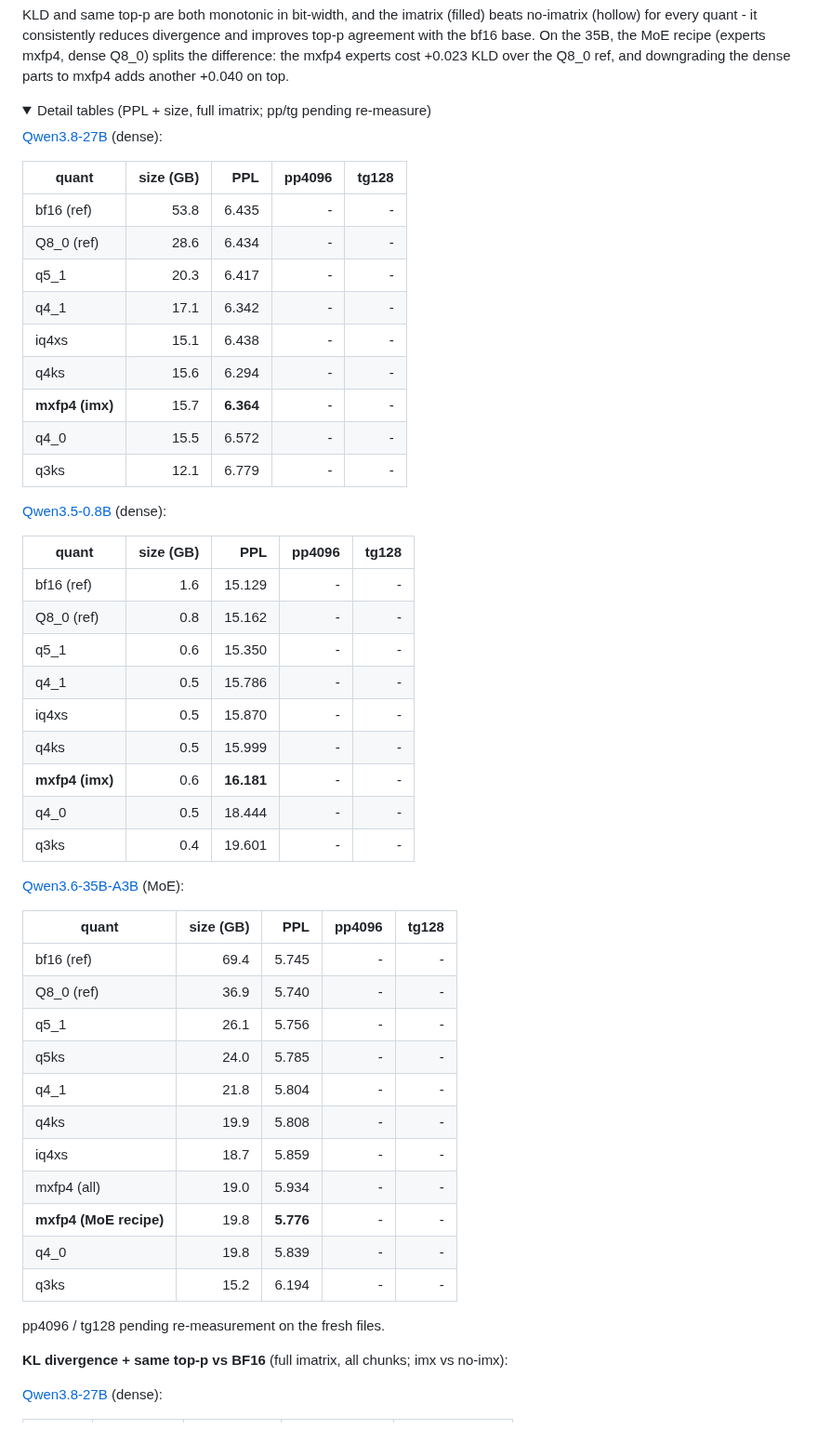
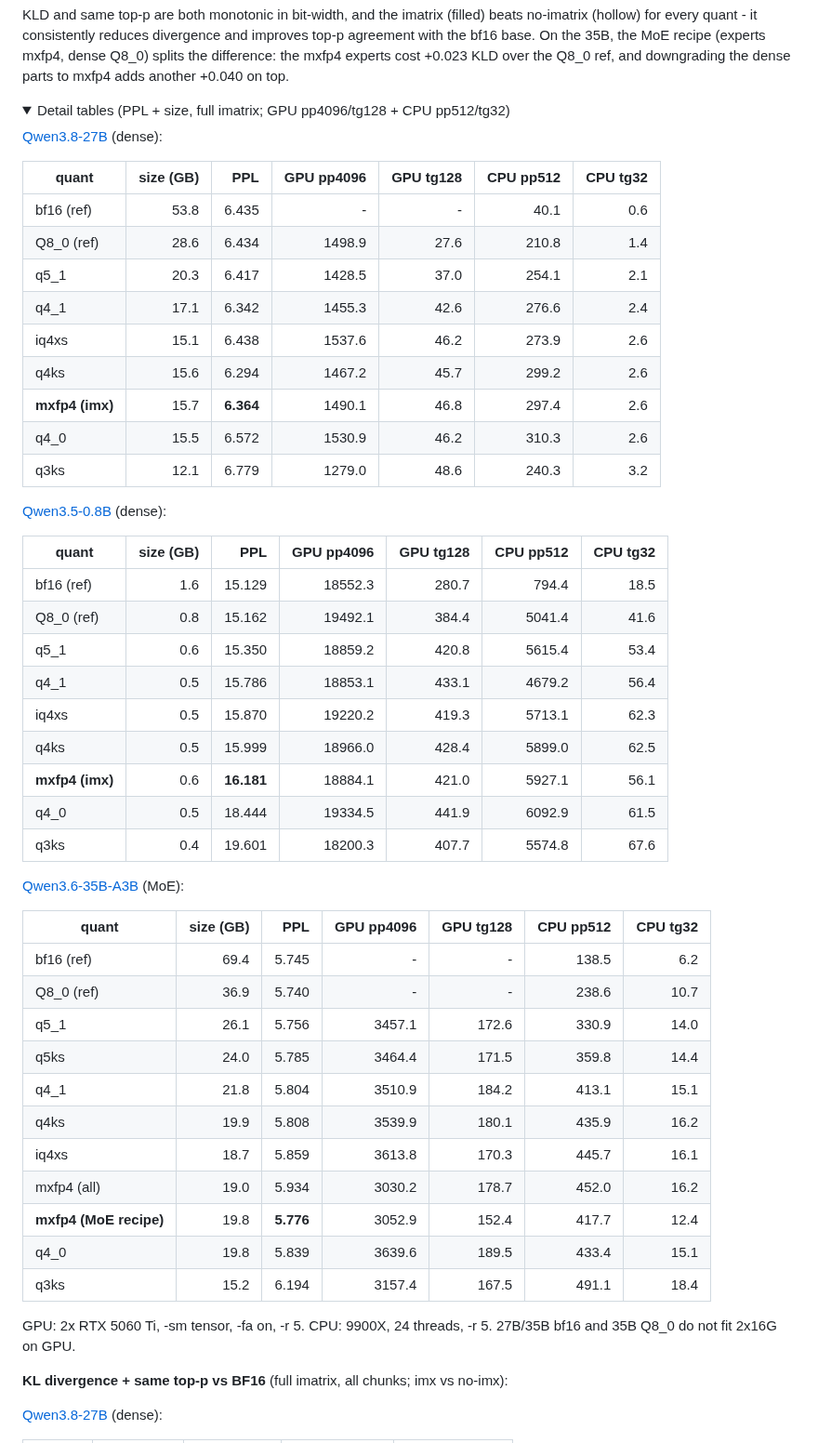
Before and after one commit to timothyeburke/mxfp4-pr-assets, a Markdown page: PR-body.md, the part around one of its changes. Shown at 93% size. Rendered like a GitHub page; folded sections open.

Commit message:
charts: KV 6-row (CPU 285K/9900X + 72-chunk PPL); tables: fresh-file GPU+CPU pp/tg

```diff
--- a/PR-body.md
+++ b/PR-body.md
@@ -66,53 +66,54 @@ The 4-bit family clusters tightly in PPL; mxfp4 sits in the pack on the dense mo
 KLD and same top-p are both monotonic in bit-width, and the imatrix (filled) beats no-imatrix (hollow) for every quant - it consistently reduces divergence and improves top-p agreement with the bf16 base. On the 35B, the MoE recipe (experts mxfp4, dense Q8_0) splits the difference: the mxfp4 experts cost +0.023 KLD over the Q8_0 ref, and downgrading the dense parts to mxfp4 adds another +0.040 on top.
 
 <details>
-<summary>Detail tables (PPL + size, full imatrix; pp/tg pending re-measure)</summary>
+<summary>Detail tables (PPL + size, full imatrix; GPU pp4096/tg128 + CPU pp512/tg32)</summary>
 
 [Qwen3.8-27B](https://huggingface.co/ggml-org/Qwen3.8-27B-GGUF) (dense):
 
-| quant | size (GB) | PPL | pp4096 | tg128 |
-|---|---:|---:|---:|---:|
-| bf16 (ref) | 53.8 | 6.435 | - | - |
-| Q8_0 (ref) | 28.6 | 6.434 | - | - |
-| q5_1 | 20.3 | 6.417 | - | - |
-| q4_1 | 17.1 | 6.342 | - | - |
-| iq4xs | 15.1 | 6.438 | - | - |
-| q4ks | 15.6 | 6.294 | - | - |
-| **mxfp4 (imx)** | 15.7 | **6.364** | - | - |
-| q4_0 | 15.5 | 6.572 | - | - |
-| q3ks | 12.1 | 6.779 | - | - |
+| quant | size (GB) | PPL | GPU pp4096 | GPU tg128 | CPU pp512 | CPU tg32 |
+|---|---:|---:|---:|---:|---:|---:|
+| bf16 (ref) | 53.8 | 6.435 | - | - | 40.1 | 0.6 |
+| Q8_0 (ref) | 28.6 | 6.434 | 1498.9 | 27.6 | 210.8 | 1.4 |
+| q5_1 | 20.3 | 6.417 | 1428.5 | 37.0 | 254.1 | 2.1 |
+| q4_1 | 17.1 | 6.342 | 1455.3 | 42.6 | 276.6 | 2.4 |
+| iq4xs | 15.1 | 6.438 | 1537.6 | 46.2 | 273.9 | 2.6 |
+| q4ks | 15.6 | 6.294 | 1467.2 | 45.7 | 299.2 | 2.6 |
+| **mxfp4 (imx)** | 15.7 | **6.364** | 1490.1 | 46.8 | 297.4 | 2.6 |
+| q4_0 | 15.5 | 6.572 | 1530.9 | 46.2 | 310.3 | 2.6 |
+| q3ks | 12.1 | 6.779 | 1279.0 | 48.6 | 240.3 | 3.2 |
 
 [Qwen3.5-0.8B](https://huggingface.co/ggml-org/Qwen3.5-0.8B-GGUF) (dense):
 
-| quant | size (GB) | PPL | pp4096 | tg128 |
-|---|---:|---:|---:|---:|
-| bf16 (ref) | 1.6 | 15.129 | - | - |
-| Q8_0 (ref) | 0.8 | 15.162 | - | - |
-| q5_1 | 0.6 | 15.350 | - | - |
-| q4_1 | 0.5 | 15.786 | - | - |
-| iq4xs | 0.5 | 15.870 | - | - |
-| q4ks | 0.5 | 15.999 | - | - |
-| **mxfp4 (imx)** | 0.6 | **16.181** | - | - |
-| q4_0 | 0.5 | 18.444 | - | - |
-| q3ks | 0.4 | 19.601 | - | - |
+| quant | size (GB) | PPL | GPU pp4096 | GPU tg128 | CPU pp512 | CPU tg32 |
+|---|---:|---:|---:|---:|---:|---:|
+| bf16 (ref) | 1.6 | 15.129 | 18552.3 | 280.7 | 794.4 | 18.5 |
+| Q8_0 (ref) | 0.8 | 15.162 | 19492.1 | 384.4 | 5041.4 | 41.6 |
+| q5_1 | 0.6 | 15.350 | 18859.2 | 420.8 | 5615.4 | 53.4 |
+| q4_1 | 0.5 | 15.786 | 18853.1 | 433.1 | 4679.2 | 56.4 |
+| iq4xs | 0.5 | 15.870 | 19220.2 | 419.3 | 5713.1 | 62.3 |
+| q4ks | 0.5 | 15.999 | 18966.0 | 428.4 | 5899.0 | 62.5 |
+| **mxfp4 (imx)** | 0.6 | **16.181** | 18884.1 | 421.0 | 5927.1 | 56.1 |
+| q4_0 | 0.5 | 18.444 | 19334.5 | 441.9 | 6092.9 | 61.5 |
+| q3ks | 0.4 | 19.601 | 18200.3 | 407.7 | 5574.8 | 67.6 |
 
 [Qwen3.6-35B-A3B](https://huggingface.co/ggml-org/Qwen3.6-35B-A3B-GGUF) (MoE):
 
-| quant | size (GB) | PPL | pp4096 | tg128 |
-|---|---:|---:|---:|---:|
-| bf16 (ref) | 69.4 | 5.745 | - | - |
-| Q8_0 (ref) | 36.9 | 5.740 | - | - |
-| q5_1 | 26.1 | 5.756 | - | - |
-| q5ks | 24.0 | 5.785 | - | - |
-| q4_1 | 21.8 | 5.804 | - | - |
-| q4ks | 19.9 | 5.808 | - | - |
-| iq4xs | 18.7 | 5.859 | - | - |
-| mxfp4 (all) | 19.0 | 5.934 | - | - |
-| **mxfp4 (MoE recipe)** | 19.8 | **5.776** | - | - |
-| q4_0 | 19.8 | 5.839 | - | - |
-| q3ks | 15.2 | 6.194 | - | - |
+| quant | size (GB) | PPL | GPU pp4096 | GPU tg128 | CPU pp512 | CPU tg32 |
+|---|---:|---:|---:|---:|---:|---:|
+| bf16 (ref) | 69.4 | 5.745 | - | - | 138.5 | 6.2 |
+| Q8_0 (ref) | 36.9 | 5.740 | - | - | 238.6 | 10.7 |
+| q5_1 | 26.1 | 5.756 | 3457.1 | 172.6 | 330.9 | 14.0 |
+| q5ks | 24.0 | 5.785 | 3464.4 | 171.5 | 359.8 | 14.4 |
+| q4_1 | 21.8 | 5.804 | 3510.9 | 184.2 | 413.1 | 15.1 |
+| q4ks | 19.9 | 5.808 | 3539.9 | 180.1 | 435.9 | 16.2 |
+| iq4xs | 18.7 | 5.859 | 3613.8 | 170.3 | 445.7 | 16.1 |
+| mxfp4 (all) | 19.0 | 5.934 | 3030.2 | 178.7 | 452.0 | 16.2 |
+| **mxfp4 (MoE recipe)** | 19.8 | **5.776** | 3052.9 | 152.4 | 417.7 | 12.4 |
+| q4_0 | 19.8 | 5.839 | 3639.6 | 189.5 | 433.4 | 15.1 |
+| q3ks | 15.2 | 6.194 | 3157.4 | 167.5 | 491.1 | 18.4 |
 
-pp4096 / tg128 pending re-measurement on the fresh files.
+GPU: 2x RTX 5060 Ti, -sm tensor, -fa on, -r 5. CPU: 9900X, 24 threads, -r 5. 27B/35B bf16 and 35B Q8_0 do not fit 2x16G on GPU.
+
 
 **KL divergence + same top-p vs BF16** (full imatrix, all chunks; imx vs no-imx):
 
```
Also changed, not shown: other parts of PR-body.md (+1 -1 lines), kv-cache.png, 2 other files.
